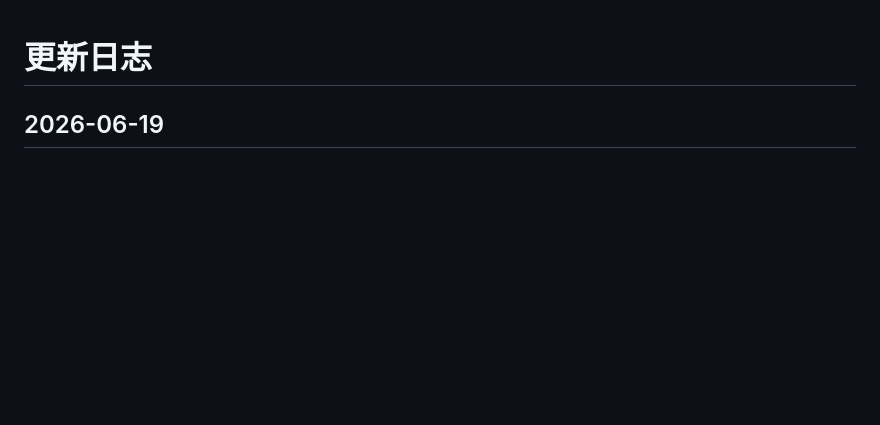
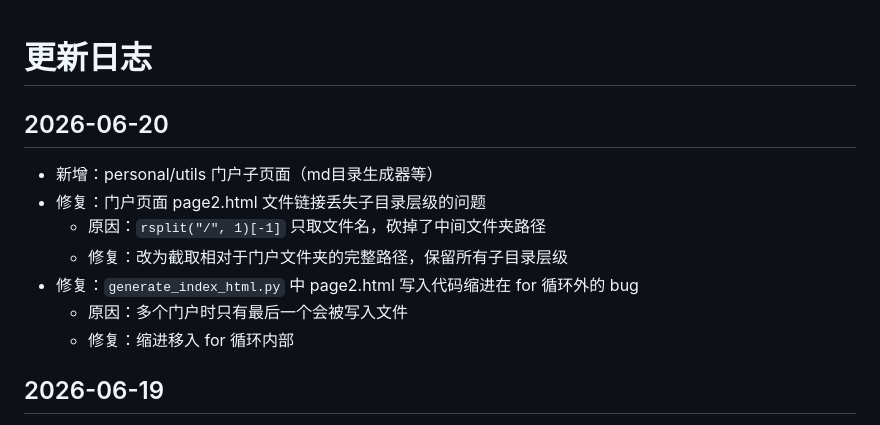
Before and after one commit to HTryone/Htryone, a Markdown page: CHANGELOG.md, the part around the change. Rendered like a GitHub page; blank space fills up the shorter version.

Commit message:
更新日志：记录 2026-06-20 门户页面路径修复

```diff
--- a/CHANGELOG.md
+++ b/CHANGELOG.md
@@ -1,4 +1,14 @@
 # 更新日志
+
+## 2026-06-20
+
+- 新增：personal/utils 门户子页面（md目录生成器等）
+- 修复：门户页面 page2.html 文件链接丢失子目录层级的问题
+  - 原因：`rsplit("/", 1)[-1]` 只取文件名，砍掉了中间文件夹路径
+  - 修复：改为截取相对于门户文件夹的完整路径，保留所有子目录层级
+- 修复：`generate_index_html.py` 中 page2.html 写入代码缩进在 for 循环外的 bug
+  - 原因：多个门户时只有最后一个会被写入文件
+  - 修复：缩进移入 for 循环内部
 
 ## 2026-06-19
 
```
